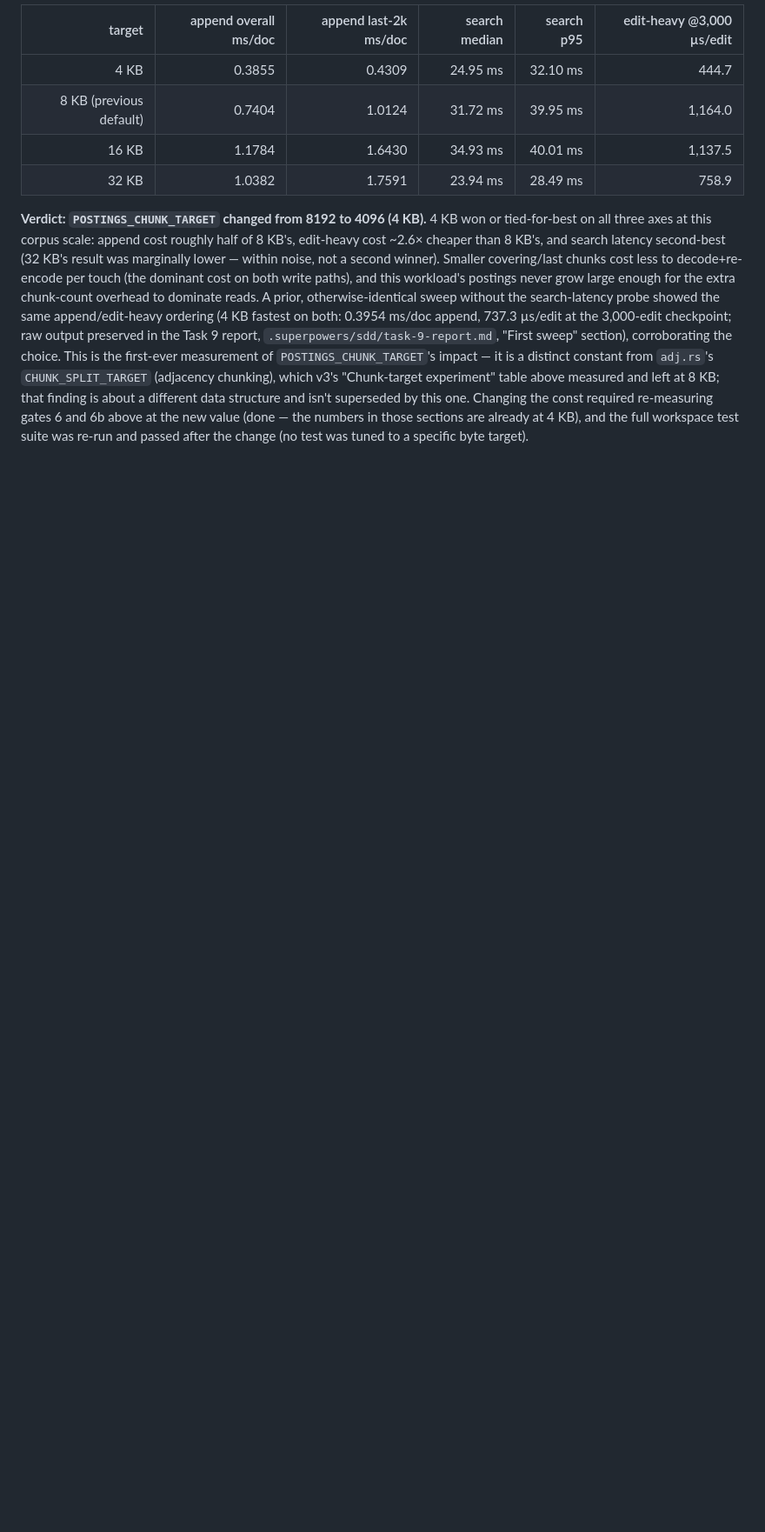
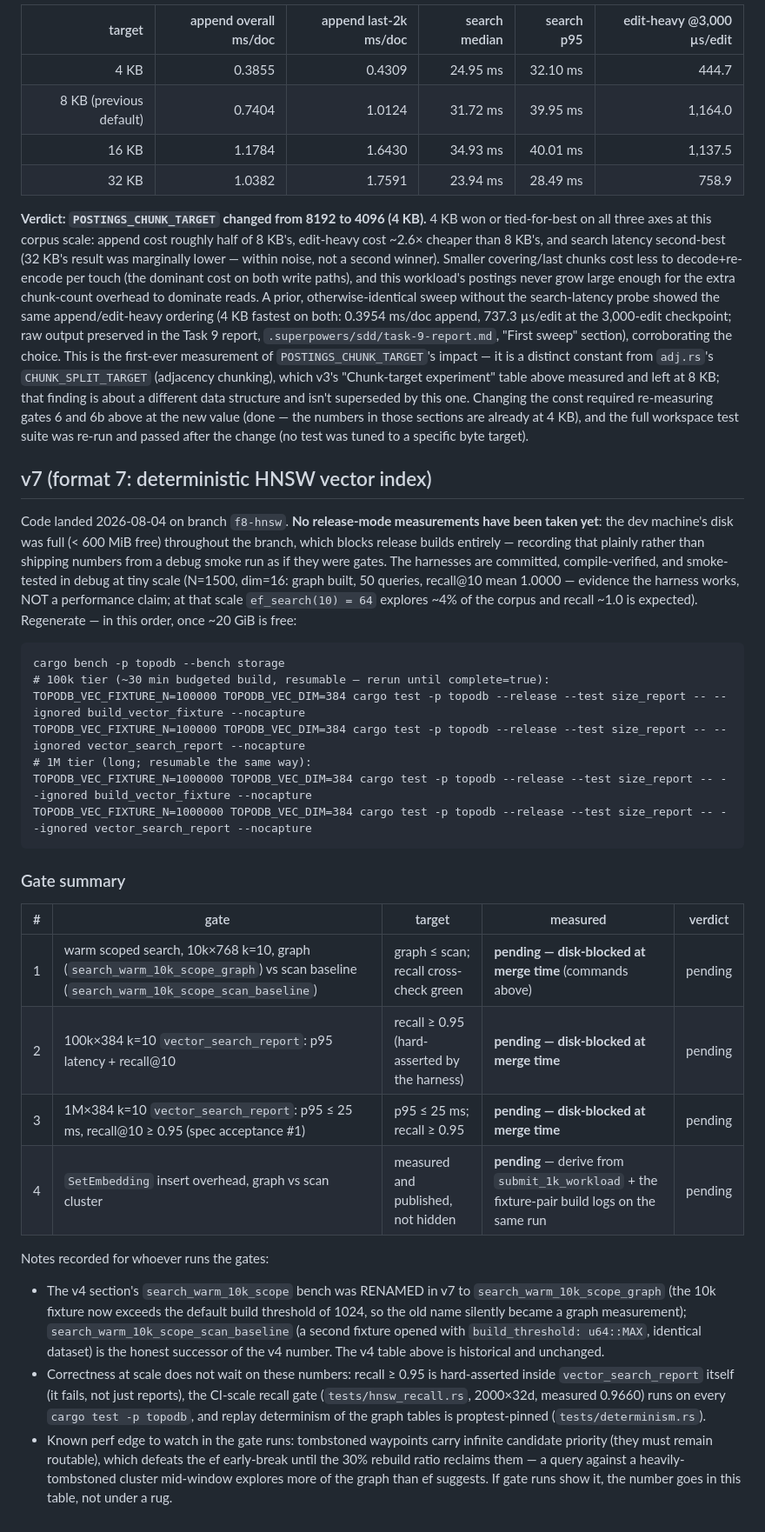
Before and after one commit to TopoDB/TopoDB, a Markdown page: BENCHMARKS.md, the part around the change. Shown at 87% size. GitHub-like rendering; blank space fills up the shorter version.

Commit message:
docs(topodb): v7 benchmark section (gates honestly pending, disk-blocked) and changelog for the HNSW index
Co-Authored-By: Claude Fable 5 <noreply@anthropic.com>

````diff
--- a/BENCHMARKS.md
+++ b/BENCHMARKS.md
@@ -577,3 +577,55 @@ one. Changing the const required re-measuring gates 6 and 6b above at the
 new value (done — the numbers in those sections are already at 4 KB), and
 the full workspace test suite was re-run and passed after the change (no
 test was tuned to a specific byte target).
+
+## v7 (format 7: deterministic HNSW vector index)
+
+Code landed 2026-08-04 on branch `f8-hnsw`. **No release-mode measurements
+have been taken yet**: the dev machine's disk was full (< 600 MiB free)
+throughout the branch, which blocks release builds entirely — recording that
+plainly rather than shipping numbers from a debug smoke run as if they were
+gates. The harnesses are committed, compile-verified, and smoke-tested in
+debug at tiny scale (N=1500, dim=16: graph built, 50 queries, recall@10
+mean 1.0000 — evidence the harness works, NOT a performance claim; at that
+scale `ef_search(10) = 64` explores ~4% of the corpus and recall ~1.0 is
+expected). Regenerate — in this order, once ~20 GiB is free:
+
+```text
+cargo bench -p topodb --bench storage
+# 100k tier (~30 min budgeted build, resumable — rerun until complete=true):
+TOPODB_VEC_FIXTURE_N=100000 TOPODB_VEC_DIM=384 cargo test -p topodb --release --test size_report -- --ignored build_vector_fixture --nocapture
+TOPODB_VEC_FIXTURE_N=100000 TOPODB_VEC_DIM=384 cargo test -p topodb --release --test size_report -- --ignored vector_search_report --nocapture
+# 1M tier (long; resumable the same way):
+TOPODB_VEC_FIXTURE_N=1000000 TOPODB_VEC_DIM=384 cargo test -p topodb --release --test size_report -- --ignored build_vector_fixture --nocapture
+TOPODB_VEC_FIXTURE_N=1000000 TOPODB_VEC_DIM=384 cargo test -p topodb --release --test size_report -- --ignored vector_search_report --nocapture
+```
+
+### Gate summary
+
+| # | gate | target | measured | verdict |
+|---:|---|---|---|---|
+| 1 | warm scoped search, 10k×768 k=10, graph (`search_warm_10k_scope_graph`) vs scan baseline (`search_warm_10k_scope_scan_baseline`) | graph ≤ scan; recall cross-check green | **pending — disk-blocked at merge time** (commands above) | pending |
+| 2 | 100k×384 k=10 `vector_search_report`: p95 latency + recall@10 | recall ≥ 0.95 (hard-asserted by the harness) | **pending — disk-blocked at merge time** | pending |
+| 3 | 1M×384 k=10 `vector_search_report`: p95 ≤ 25 ms, recall@10 ≥ 0.95 (spec acceptance #1) | p95 ≤ 25 ms; recall ≥ 0.95 | **pending — disk-blocked at merge time** | pending |
+| 4 | `SetEmbedding` insert overhead, graph vs scan cluster | measured and published, not hidden | **pending** — derive from `submit_1k_workload` + the fixture-pair build logs on the same run | pending |
+
+Notes recorded for whoever runs the gates:
+
+- The v4 section's `search_warm_10k_scope` bench was RENAMED in v7 to
+  `search_warm_10k_scope_graph` (the 10k fixture now exceeds the default
+  build threshold of 1024, so the old name silently became a graph
+  measurement); `search_warm_10k_scope_scan_baseline` (a second fixture
+  opened with `build_threshold: u64::MAX`, identical dataset) is the honest
+  successor of the v4 number. The v4 table above is historical and
+  unchanged.
+- Correctness at scale does not wait on these numbers: recall ≥ 0.95 is
+  hard-asserted inside `vector_search_report` itself (it fails, not just
+  reports), the CI-scale recall gate (`tests/hnsw_recall.rs`, 2000×32d,
+  measured 0.9660) runs on every `cargo test -p topodb`, and replay
+  determinism of the graph tables is proptest-pinned (`tests/determinism.rs`).
+- Known perf edge to watch in the gate runs: tombstoned waypoints carry
+  infinite candidate priority (they must remain routable), which defeats the
+  ef early-break until the 30% rebuild ratio reclaims them — a query against
+  a heavily-tombstoned cluster mid-window explores more of the graph than
+  ef suggests. If gate runs show it, the number goes in this table, not
+  under a rug.
````
Also changed, not shown: CHANGELOG.md (+17 -0 lines).
